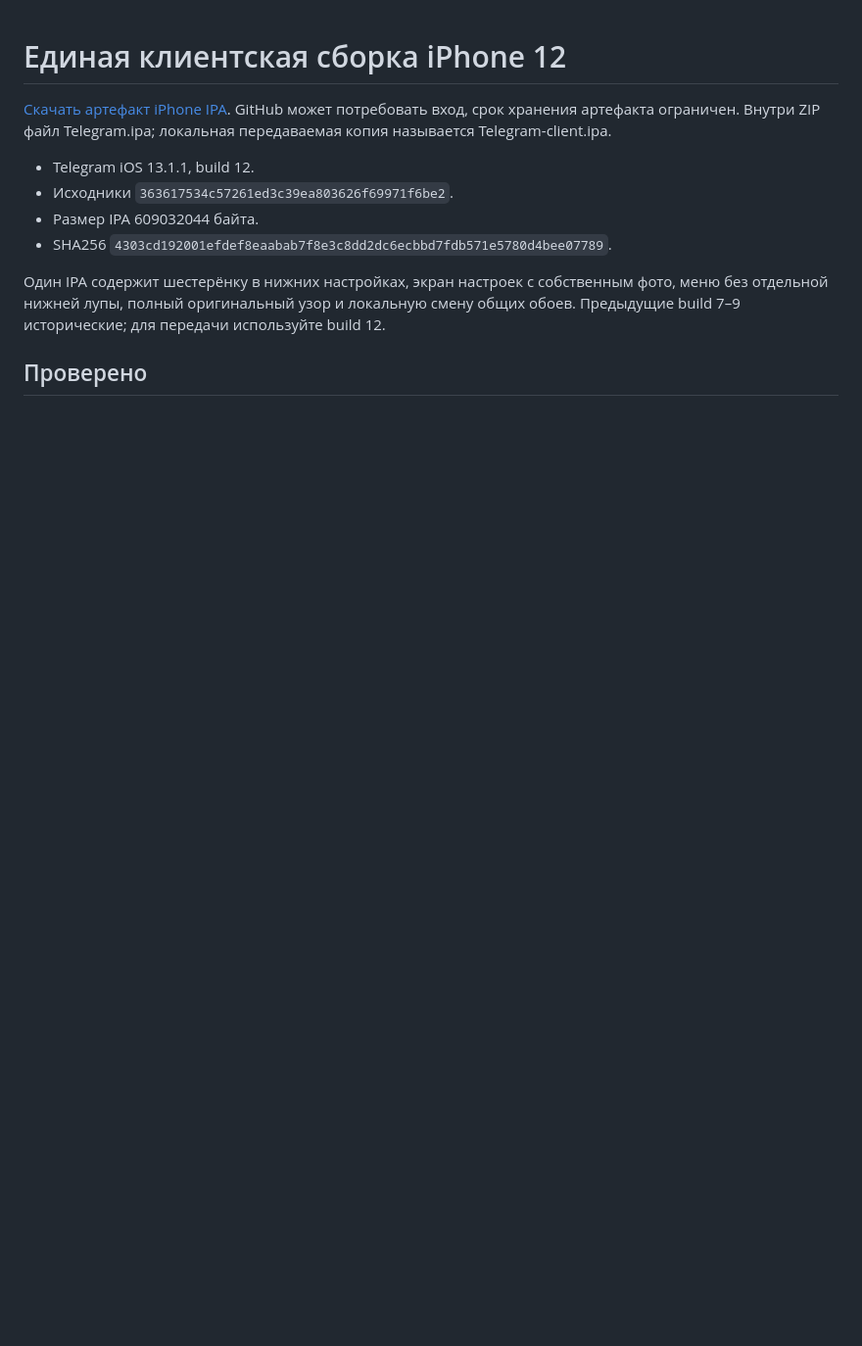
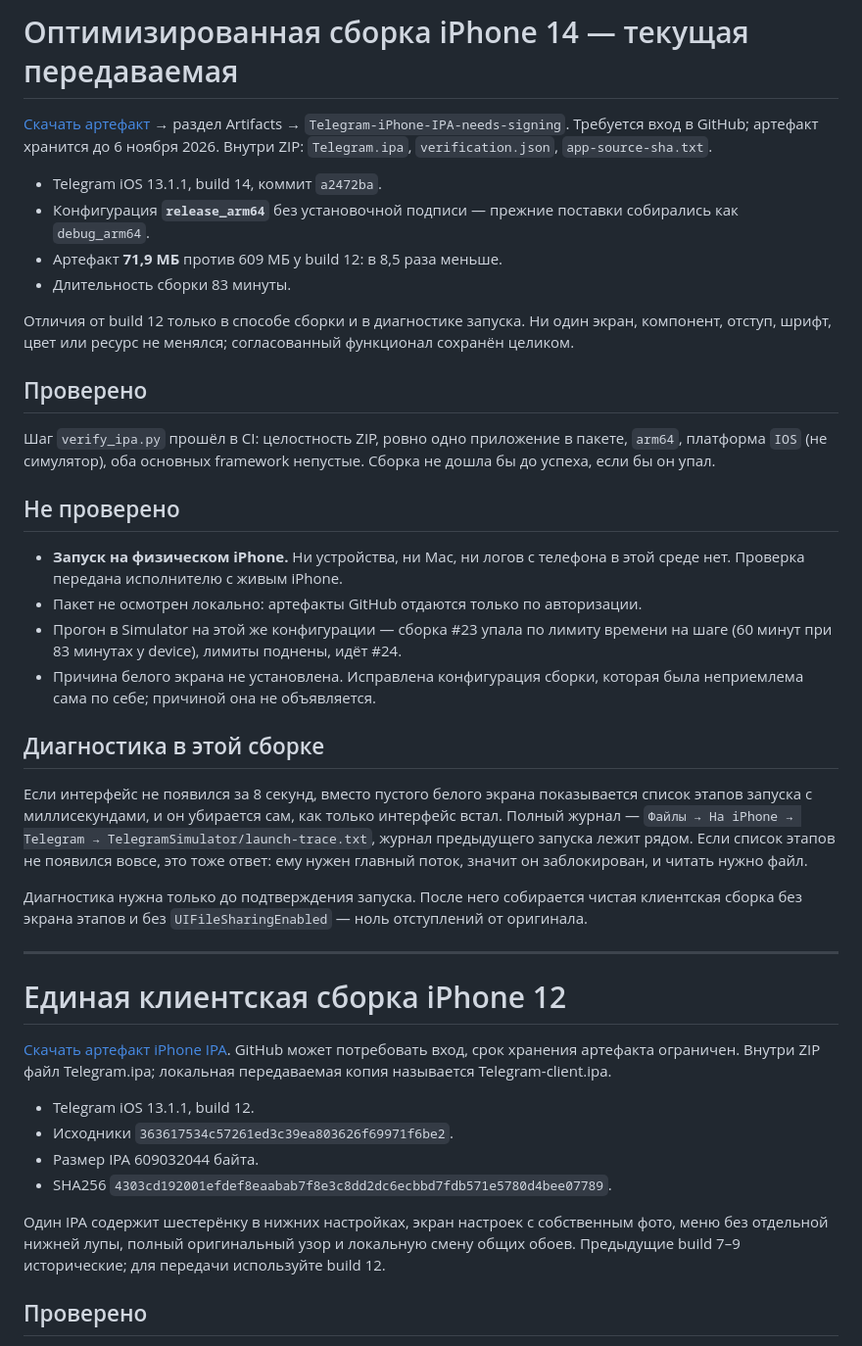
Before and after one commit to razievdaniil-rgb/telegram_visual_copy, a Markdown page: docs/IPHONE_CLIENT_BUILD.md, the part around the change. Shown at 98% size. Rendered like a GitHub page; blank space fills up the shorter version.

Commit message:
docs(ios): record the delivered optimized build and what is still open
Build 14 is the current deliverable: release_arm64, 71.9 MB against 609 MB,
83 minutes, CI package verification passed. The package was not inspected
locally because artifacts are served only to authenticated callers, and
starting on a phone is unverified -- that check is with a freelancer who has
a device.

Also records why the simulator attempt failed: the step's own 60-minute
limit, not a compile error, and that the device builds fail to save the
Bazel cache, so each one starts cold.

Co-Authored-By: Claude Opus 5 <noreply@anthropic.com>

```diff
--- a/docs/IPHONE_CLIENT_BUILD.md
+++ b/docs/IPHONE_CLIENT_BUILD.md
@@ -1,3 +1,33 @@
+# Оптимизированная сборка iPhone 14 — текущая передаваемая
+
+[Скачать артефакт](https://github.com/razievdaniil-rgb/telegram_visual_copy/actions/runs/41067405588) → раздел Artifacts → `Telegram-iPhone-IPA-needs-signing`. Требуется вход в GitHub; артефакт хранится до 6 ноября 2026. Внутри ZIP: `Telegram.ipa`, `verification.json`, `app-source-sha.txt`.
+
+- Telegram iOS 13.1.1, build 14, коммит `a2472ba`.
+- Конфигурация **`release_arm64`** без установочной подписи — прежние поставки собирались как `debug_arm64`.
+- Артефакт **71,9 МБ** против 609 МБ у build 12: в 8,5 раза меньше.
+- Длительность сборки 83 минуты.
+
+Отличия от build 12 только в способе сборки и в диагностике запуска. Ни один экран, компонент, отступ, шрифт, цвет или ресурс не менялся; согласованный функционал сохранён целиком.
+
+## Проверено
+
+Шаг `verify_ipa.py` прошёл в CI: целостность ZIP, ровно одно приложение в пакете, `arm64`, платформа `IOS` (не симулятор), оба основных framework непустые. Сборка не дошла бы до успеха, если бы он упал.
+
+## Не проверено
+
+- **Запуск на физическом iPhone.** Ни устройства, ни Mac, ни логов с телефона в этой среде нет. Проверка передана исполнителю с живым iPhone.
+- Пакет не осмотрен локально: артефакты GitHub отдаются только по авторизации.
+- Прогон в Simulator на этой же конфигурации — сборка #23 упала по лимиту времени на шаге (60 минут при 83 минутах у device), лимиты поднены, идёт #24.
+- Причина белого экрана не установлена. Исправлена конфигурация сборки, которая была неприемлема сама по себе; причиной она не объявляется.
+
+## Диагностика в этой сборке
+
+Если интерфейс не появился за 8 секунд, вместо пустого белого экрана показывается список этапов запуска с миллисекундами, и он убирается сам, как только интерфейс встал. Полный журнал — `Файлы → На iPhone → Telegram → TelegramSimulator/launch-trace.txt`, журнал предыдущего запуска лежит рядом. Если список этапов не появился вовсе, это тоже ответ: ему нужен главный поток, значит он заблокирован, и читать нужно файл.
+
+Диагностика нужна только до подтверждения запуска. После него собирается чистая клиентская сборка без экрана этапов и без `UIFileSharingEnabled` — ноль отступлений от оригинала.
+
+---
+
 # Единая клиентская сборка iPhone 12
 
 [Скачать артефакт iPhone IPA](https://github.com/razievdaniil-rgb/telegram_visual_copy/actions/runs/40787740421/artifacts/12861804209). GitHub может потребовать вход, срок хранения артефакта ограничен. Внутри ZIP файл Telegram.ipa; локальная передаваемая копия называется Telegram-client.ipa.
```
Also changed, not shown: docs/STATUS.md (+4 -0 lines).
